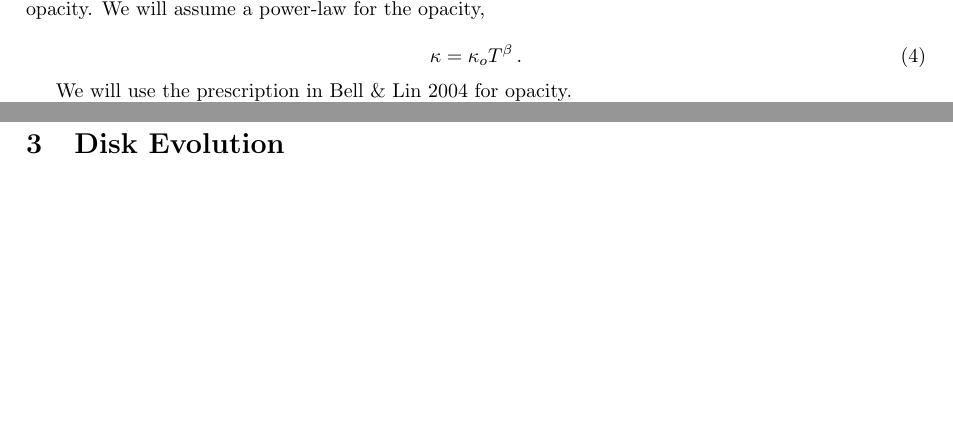
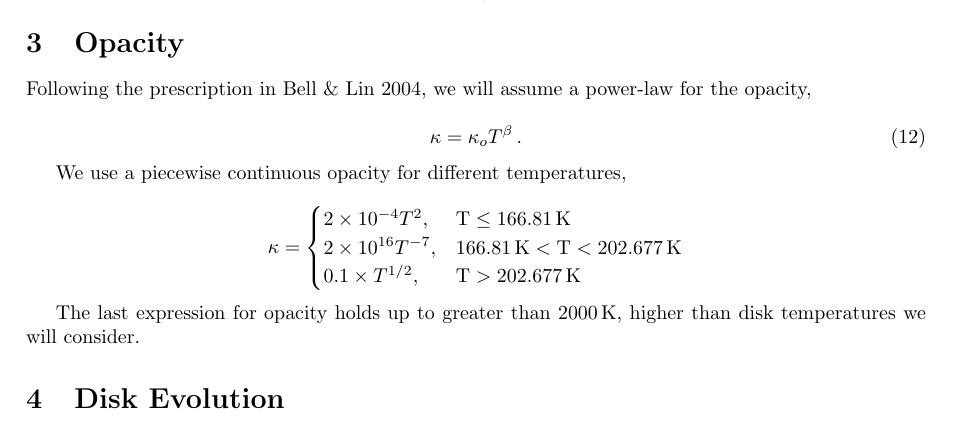
Before and after one commit to garmilla/circumbinary, a LaTeX document (doc/protoplanetary disks.tex): two parts of pages 1 and 2 of 3 before the commit and part of page 2 of 3 after it, the two joined at a grey line, cut at the place of the change, the shorter picture padded with empty space. Compiled offline with pdfLaTeX.

Commit message:
opacity updated

```diff
--- a/doc/protoplanetary disks.tex
+++ b/doc/protoplanetary disks.tex
@@ -48,13 +48,7 @@ Extrapolated to all optical depths,
 \sigma T_m^4 = \left(1+\frac{1}{\tau}\right) F_{tid} + \left(\frac{3\tau}{4} + \frac{1}{\tau}\right) F_{v} + F_{irr}\,,
 \end{equation}
 
-where $T_m$ the disk midplane temperature. The optical depth is defined as $\tau =\frac{1}{2} \kappa \Sigma$, where $\kappa$ is the opacity. We will assume a power-law for the opacity,
-
-\begin{equation}
-\kappa = \kappa_o T^\beta\,.
-\end{equation}
-
-We will use the prescription in Bell \& Lin 2004 for opacity.
+where $T_m$ the disk midplane temperature. The optical depth is defined as $\tau =\frac{1}{2} \kappa \Sigma$, where $\kappa$ is the opacity.
 
 The tidal heating term per surface is
 
@@ -107,6 +101,26 @@ where the sound speed is $c_s = \sqrt{\frac{P}{\rho}}$ and the viscosity is for
 v = 	\alpha \frac{k_B T}{\mu \Omega}\,.
 \end{equation}
 
+\section{Opacity}
+
+Following the prescription in Bell \& Lin 2004, we will assume a power-law for the opacity,
+
+\begin{equation}
+\kappa = \kappa_o T^\beta\,.
+\end{equation}
+
+We use a piecewise continuous opacity  for different temperatures,
+
+$$\kappa =
+\begin{cases}
+2\times 10^{-4} T^2, & \textrm{T} \leq 166.81\, \textrm{K} \\
+2\times 10^{16} T^{-7}, & 166.81\, \textrm{K} <  \textrm{T} < 202.677\, \textrm{K} \\
+0.1\times T^{1/2}, & \textrm{T} > 202.677\, \textrm{K}
+\end{cases}
+$$
+
+The last expression for opacity holds up to greater than $2000$\,K, higher than disk temperatures we will consider.
+
 \section{Disk Evolution}
 
 We can now evaluate the disk evolution equation by expressing viscosity as a function of surface density $\Sigma$ and radius $r$.
```
Also changed, not shown: doc/protoplanetary disks.tex (2 more changed lines).
